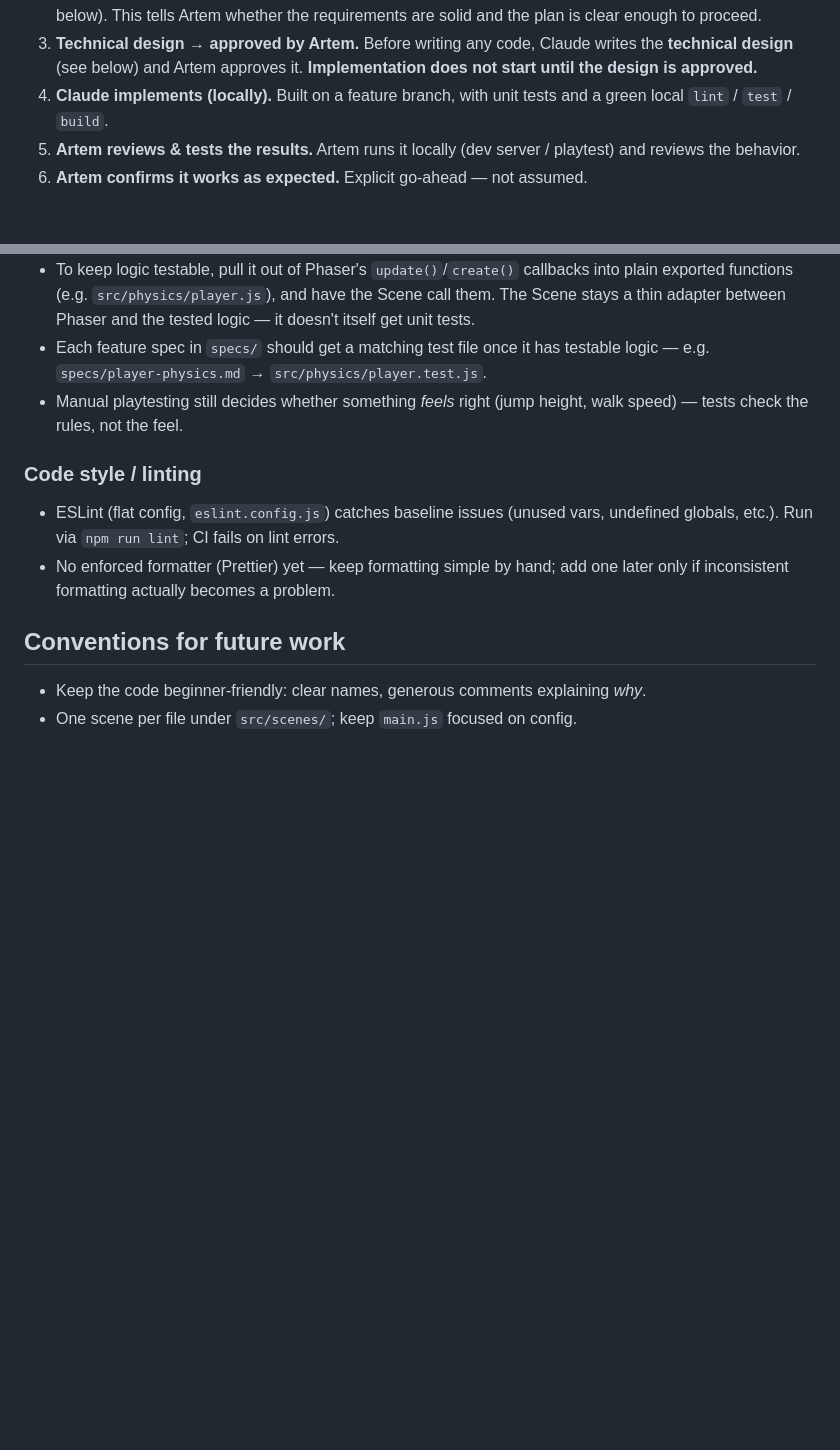
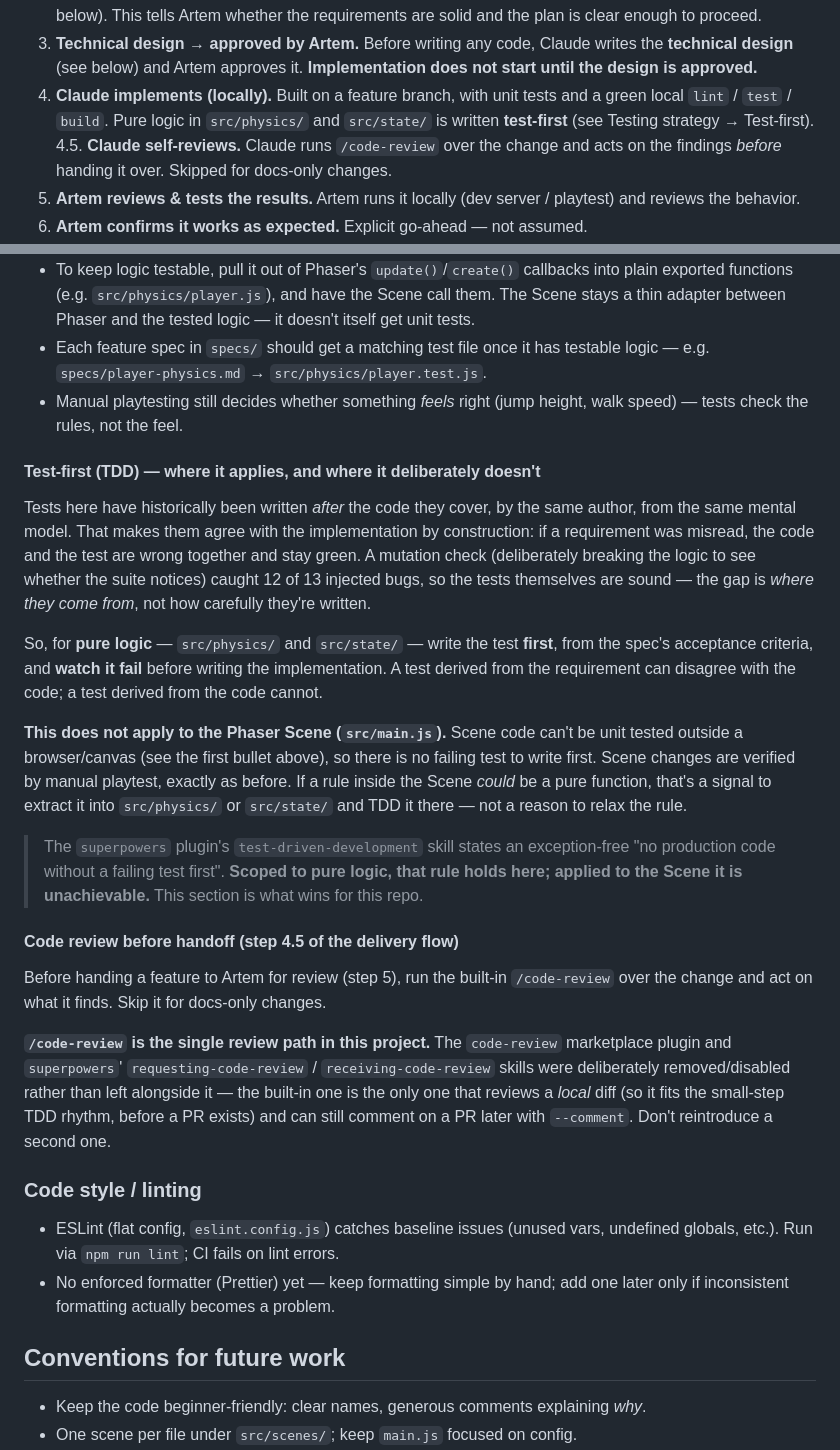
Before and after one commit to Sliusarev/Bulldog-8bit, a Markdown page: CLAUDE.md, 2 parts joined by grey strips. GitHub-like rendering; blank space fills up the shorter version.

Commit message:
Scope TDD to pure logic and settle on one code-review path
Two tooling decisions, written down so they can't drift.

Test-first: tests here were written after the code, by the same author,
from the same mental model, so they agree with the implementation by
construction and stay green even when a requirement was misread. A
mutation check caught 12 of 13 injected bugs, so the tests are sound --
the gap is where they come from. Pure logic in src/physics/ and
src/state/ now gets its test written first, from the spec's acceptance
criteria.

The Phaser Scene is explicitly exempt: it can't be unit tested outside a
browser, so there is no failing test to write first. This is also what
resolves the conflict with the superpowers test-driven-development skill,
which states an exception-free version of the rule.

Code review: the built-in /code-review is the single review path. It is
the only one that reviews a local diff, which is what the small-step TDD
rhythm needs, and it can still comment on a PR later. The code-review
marketplace plugin (PR-only) was uninstalled and superpowers'
requesting-/receiving-code-review were disabled rather than left as
competing alternatives. Added as step 4.5 of the delivery flow.

Co-Authored-By: Claude Opus 5 (1M context) <noreply@anthropic.com>

```diff
--- a/CLAUDE.md
+++ b/CLAUDE.md
@@ -358,7 +358,10 @@ directly** — the PR + Artem's approval is the gate.
    writes the **technical design** (see below) and Artem approves it.
    **Implementation does not start until the design is approved.**
 4. **Claude implements (locally).** Built on a feature branch, with unit tests
-   and a green local `lint` / `test` / `build`.
+   and a green local `lint` / `test` / `build`. Pure logic in `src/physics/` and
+   `src/state/` is written **test-first** (see Testing strategy → Test-first).
+   4.5. **Claude self-reviews.** Claude runs `/code-review` over the change and
+   acts on the findings *before* handing it over. Skipped for docs-only changes.
 5. **Artem reviews & tests the results.** Artem runs it locally (dev server /
    playtest) and reviews the behavior.
 6. **Artem confirms it works as expected.** Explicit go-ahead — not assumed.
@@ -422,6 +425,46 @@ written, not after.
   testable logic — e.g. `specs/player-physics.md` → `src/physics/player.test.js`.
 - Manual playtesting still decides whether something *feels* right (jump
   height, walk speed) — tests check the rules, not the feel.
+
+#### Test-first (TDD) — where it applies, and where it deliberately doesn't
+
+Tests here have historically been written *after* the code they cover, by the
+same author, from the same mental model. That makes them agree with the
+implementation by construction: if a requirement was misread, the code and the
+test are wrong together and stay green. A mutation check (deliberately breaking
+the logic to see whether the suite notices) caught 12 of 13 injected bugs, so
+the tests themselves are sound — the gap is *where they come from*, not how
+carefully they're written.
+
+So, for **pure logic** — `src/physics/` and `src/state/` — write the test
+**first**, from the spec's acceptance criteria, and **watch it fail** before
+writing the implementation. A test derived from the requirement can disagree
+with the code; a test derived from the code cannot.
+
+**This does not apply to the Phaser Scene (`src/main.js`).** Scene code can't
+be unit tested outside a browser/canvas (see the first bullet above), so there
+is no failing test to write first. Scene changes are verified by manual
+playtest, exactly as before. If a rule inside the Scene *could* be a pure
+function, that's a signal to extract it into `src/physics/` or `src/state/` and
+TDD it there — not a reason to relax the rule.
+
+> The `superpowers` plugin's `test-driven-development` skill states an
+> exception-free "no production code without a failing test first". **Scoped to
+> pure logic, that rule holds here; applied to the Scene it is unachievable.**
+> This section is what wins for this repo.
+
+#### Code review before handoff (step 4.5 of the delivery flow)
+
+Before handing a feature to Artem for review (step 5), run the built-in
+`/code-review` over the change and act on what it finds. Skip it for
+docs-only changes.
+
+**`/code-review` is the single review path in this project.** The
+`code-review` marketplace plugin and `superpowers`' `requesting-code-review` /
+`receiving-code-review` skills were deliberately removed/disabled rather than
+left alongside it — the built-in one is the only one that reviews a *local*
+diff (so it fits the small-step TDD rhythm, before a PR exists) and can still
+comment on a PR later with `--comment`. Don't reintroduce a second one.
 
 ### Code style / linting
 - ESLint (flat config, `eslint.config.js`) catches baseline issues (unused
```
